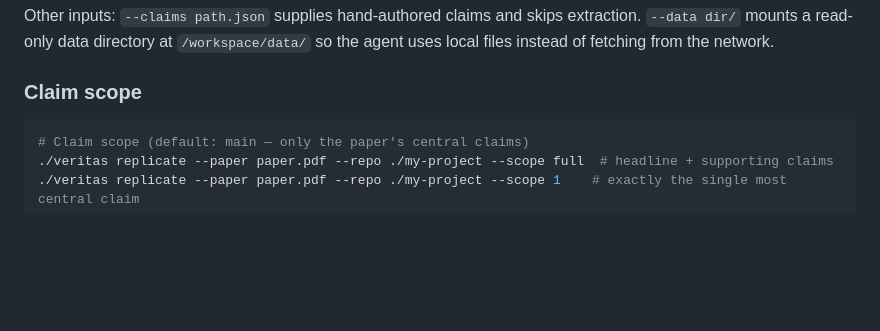
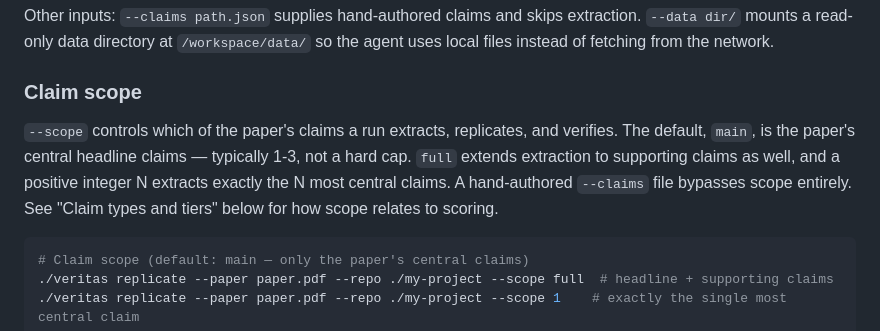
Before and after one commit to ChicagoHAI/veritas, a Markdown page: README.md, the part around the change. GitHub-like rendering; blank space fills up the shorter version.

Commit message:
docs: explain claim scope where the flag is introduced

````diff
--- a/README.md
+++ b/README.md
@@ -116,6 +116,13 @@ extraction. `--data dir/` mounts a read-only data directory at `/workspace/data/
 so the agent uses local files instead of fetching from the network.
 
 ### Claim scope
+
+`--scope` controls which of the paper's claims a run extracts, replicates, and
+verifies. The default, `main`, is the paper's central headline claims —
+typically 1-3, not a hard cap. `full` extends extraction to supporting claims
+as well, and a positive integer N extracts exactly the N most central claims.
+A hand-authored `--claims` file bypasses scope entirely. See "Claim types and
+tiers" below for how scope relates to scoring.
 
 ```bash
 # Claim scope (default: main — only the paper's central claims)
````
